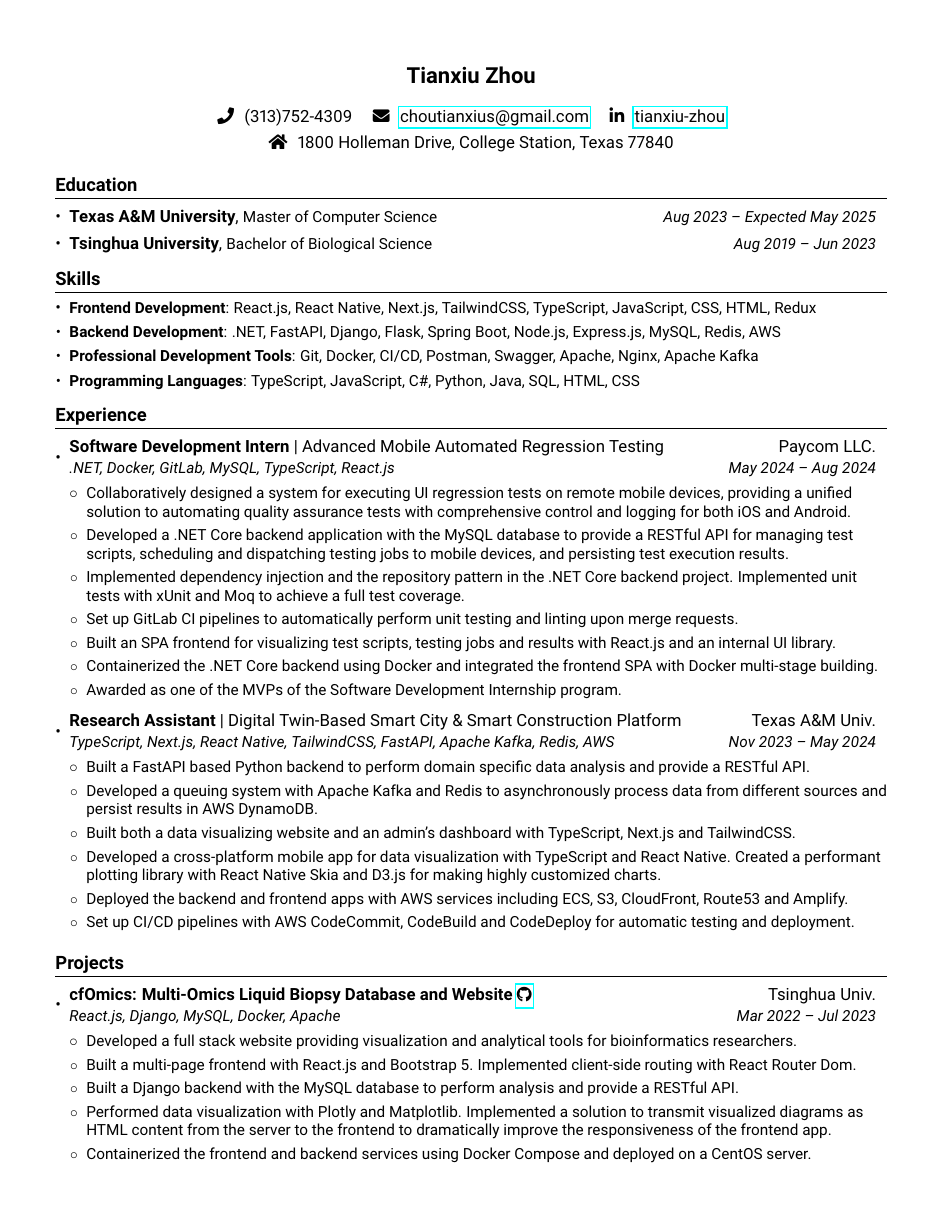
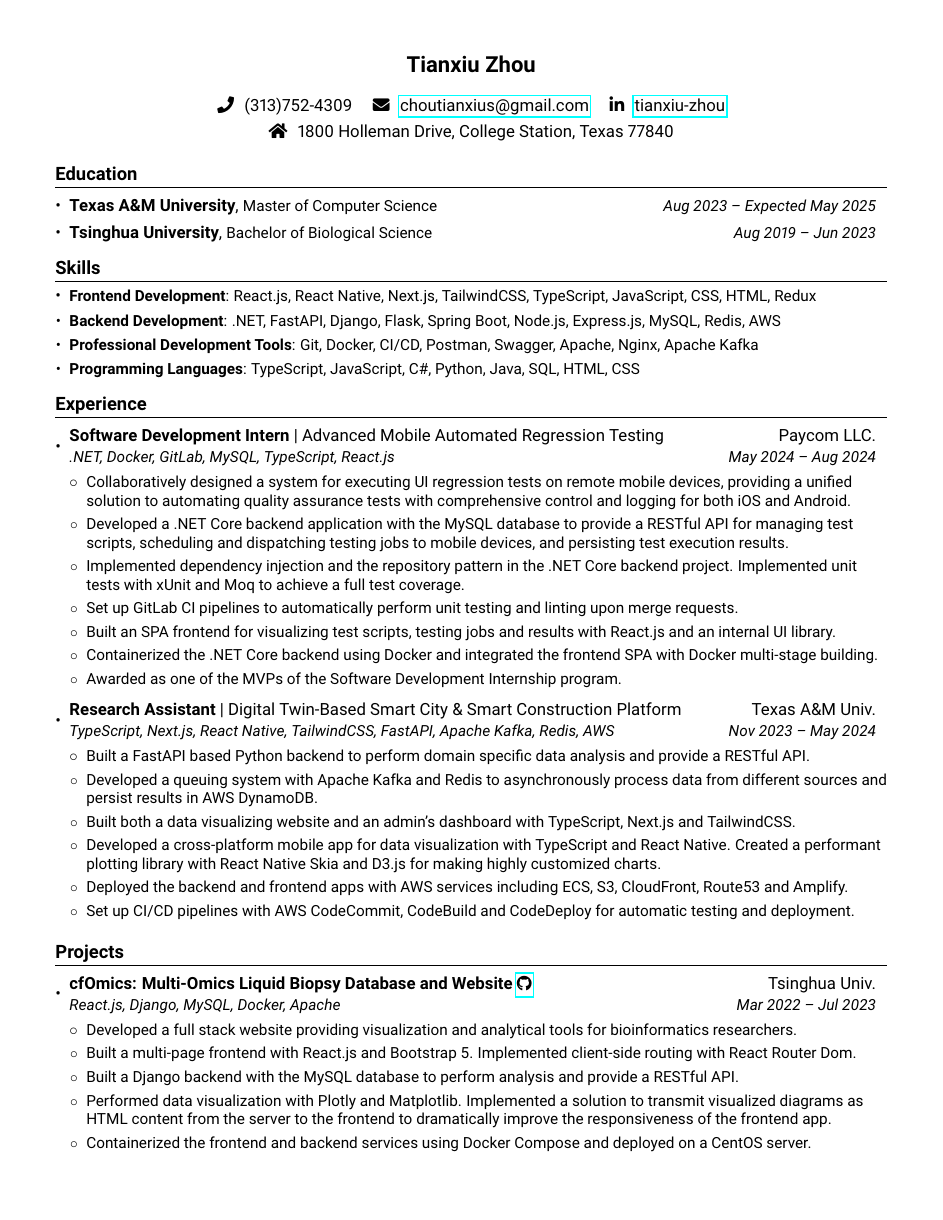
Before and after one commit to choutianxius/resume, a LaTeX CV (mycv.tex): the whole page. Compiled offline with pdfLaTeX.

Commit message:
Adjust top margin

```diff
--- a/mycv.tex
+++ b/mycv.tex
@@ -26,7 +26,7 @@
 \addtolength{\oddsidemargin}{-0.5in}
 \addtolength{\evensidemargin}{-0.375in}
 \addtolength{\textwidth}{1in}
-\addtolength{\topmargin}{-.4in}
+\addtolength{\topmargin}{-.5in}
 \addtolength{\textheight}{1.0in}
 
 \urlstyle{same}
```
